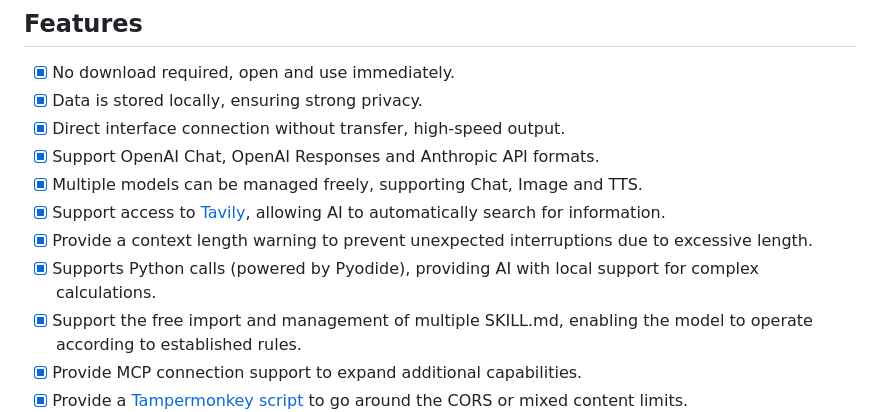
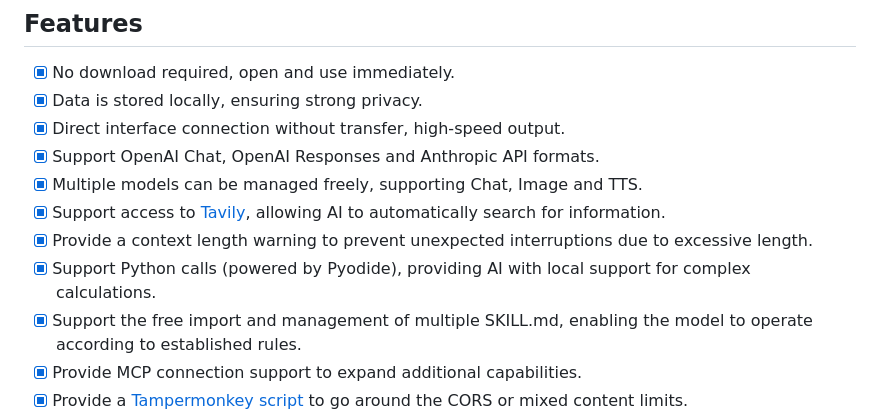
Before and after one commit to gongzihanyoyo/LynkLLM-CE, a Markdown page: README.md, the part around the change. Drawn GitHub-style.

```diff
--- a/README.md
+++ b/README.md
@@ -26,7 +26,7 @@ by [**Jitaimei Studio™**](https://www.jitaimei.top) with **DeepSeek-V4.1-Flash
 - [x] Multiple models can be managed freely, supporting Chat, Image and TTS.
 - [x] Support access to [Tavily](https://www.tavily.com), allowing AI to automatically search for information.
 - [x] Provide a context length warning to prevent unexpected interruptions due to excessive length.
-- [x] Supports Python calls (powered by Pyodide), providing AI with local support for complex calculations.
+- [x] Support Python calls (powered by Pyodide), providing AI with local support for complex calculations.
 - [x] Support the free import and management of multiple SKILL.md, enabling the model to operate according to established rules.
 - [x] Provide MCP connection support to expand additional capabilities.
 - [x] Provide a [Tampermonkey script](https://www.tampermonkey.net/script_installation.php#url=https://lynkllm-ce.pages.dev/LynkLLM-CE-Enhancer.user.js) to go around the CORS or mixed content limits.
```
